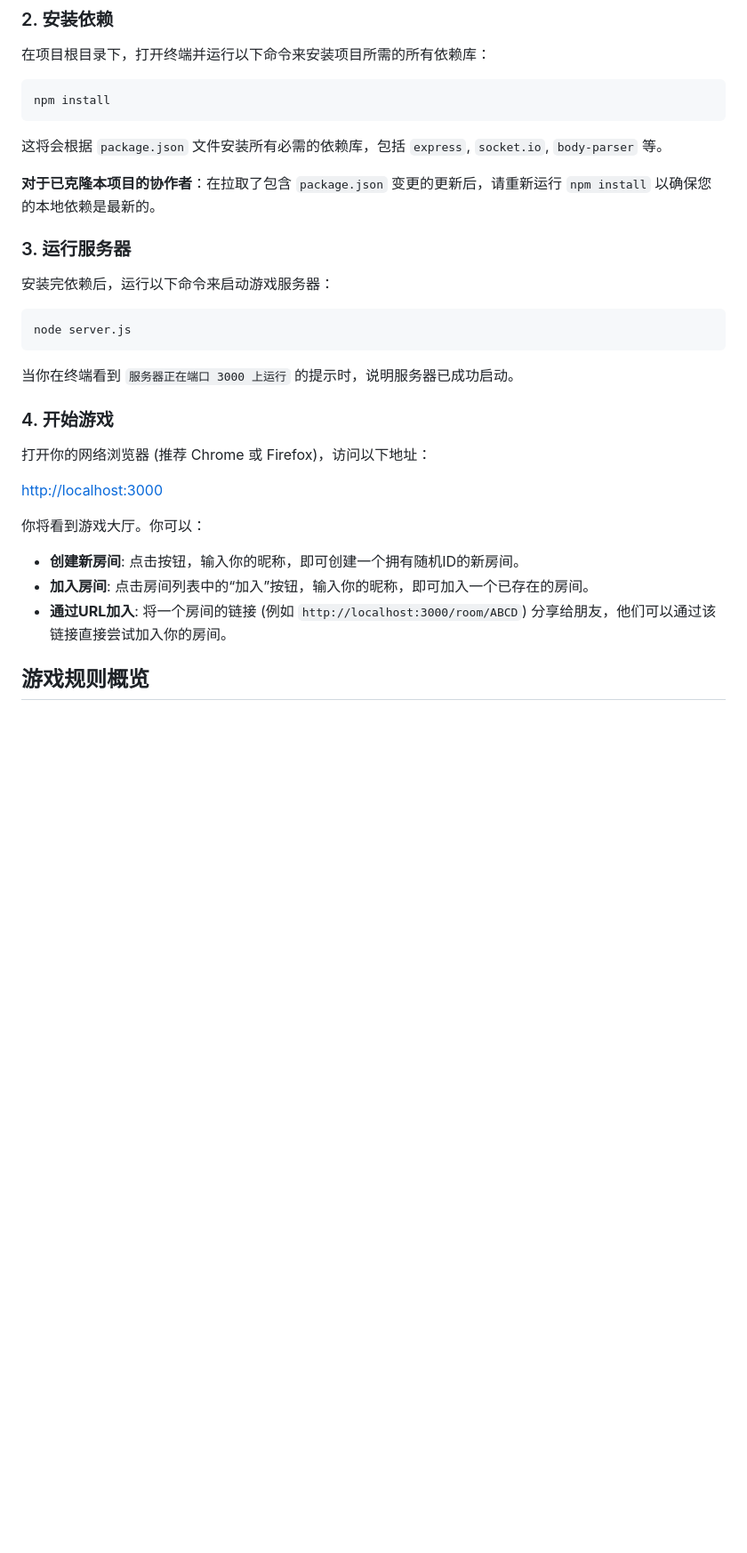
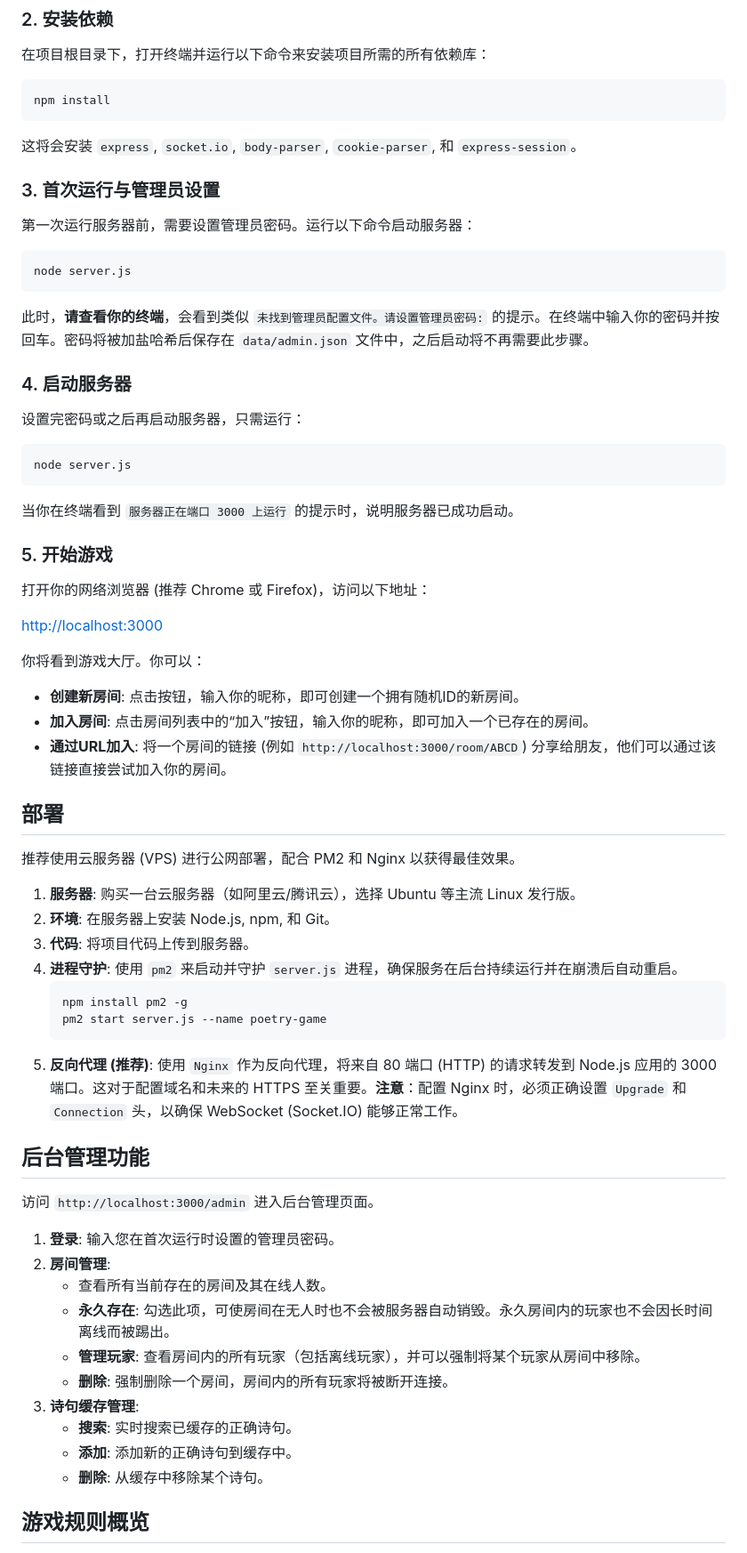
Before and after one commit to ZoopingZhou/PoetryGame, a Markdown page: readme.md, the part around the change printed below. Shown: that part at 89% size. Drawn GitHub-style; blank space fills up the shorter version.

````diff
--- a/readme.md
+++ b/readme.md
@@ -55,21 +62,27 @@
 ```bash
 npm install
 ```
-这将会根据 `package.json` 文件安装所有必需的依赖库，包括 `express`, `socket.io`, `body-parser` 等。
+这将会安装 `express`, `socket.io`, `body-parser`, `cookie-parser`, 和 `express-session`。
 
-**对于已克隆本项目的协作者**：在拉取了包含 `package.json` 变更的更新后，请重新运行 `npm install` 以确保您的本地依赖是最新的。
+### 3. 首次运行与管理员设置
 
-### 3. 运行服务器
-
-安装完依赖后，运行以下命令来启动游戏服务器：
+第一次运行服务器前，需要设置管理员密码。运行以下命令启动服务器：
 
 ```bash
 node server.js
 ```
 
+此时，**请查看你的终端**，会看到类似 `未找到管理员配置文件。请设置管理员密码:` 的提示。在终端中输入你的密码并按回车。密码将被加盐哈希后保存在 `data/admin.json` 文件中，之后启动将不再需要此步骤。
+
+### 4. 启动服务器
+
+设置完密码或之后再启动服务器，只需运行：
+```bash
+node server.js
+```
 当你在终端看到 `服务器正在端口 3000 上运行` 的提示时，说明服务器已成功启动。
 
-### 4. 开始游戏
+### 5. 开始游戏
 
 打开你的网络浏览器 (推荐 Chrome 或 Firefox)，访问以下地址：
 
@@ -80,6 +93,35 @@ node server.js
 - **加入房间**: 点击房间列表中的“加入”按钮，输入你的昵称，即可加入一个已存在的房间。
 - **通过URL加入**: 将一个房间的链接 (例如 `http://localhost:3000/room/ABCD`) 分享给朋友，他们可以通过该链接直接尝试加入你的房间。
 
+## 部署
+
+推荐使用云服务器 (VPS) 进行公网部署，配合 PM2 和 Nginx 以获得最佳效果。
+
+1.  **服务器**: 购买一台云服务器（如阿里云/腾讯云），选择 Ubuntu 等主流 Linux 发行版。
+2.  **环境**: 在服务器上安装 Node.js, npm, 和 Git。
+3.  **代码**: 将项目代码上传到服务器。
+4.  **进程守护**: 使用 `pm2` 来启动并守护 `server.js` 进程，确保服务在后台持续运行并在崩溃后自动重启。
+    ```bash
+    npm install pm2 -g
+    pm2 start server.js --name poetry-game
+    ```
+5.  **反向代理 (推荐)**: 使用 `Nginx` 作为反向代理，将来自 80 端口 (HTTP) 的请求转发到 Node.js 应用的 3000 端口。这对于配置域名和未来的 HTTPS 至关重要。**注意**：配置 Nginx 时，必须正确设置 `Upgrade` 和 `Connection` 头，以确保 WebSocket (Socket.IO) 能够正常工作。
+
+## 后台管理功能
+
+访问 `http://localhost:3000/admin` 进入后台管理页面。
+
+1.  **登录**: 输入您在首次运行时设置的管理员密码。
+2.  **房间管理**:
+    -   查看所有当前存在的房间及其在线人数。
+    -   **永久存在**: 勾选此项，可使房间在无人时也不会被服务器自动销毁。永久房间内的玩家也不会因长时间离线而被踢出。
+    -   **管理玩家**: 查看房间内的所有玩家（包括离线玩家），并可以强制将某个玩家从房间中移除。
+    -   **删除**: 强制删除一个房间，房间内的所有玩家将被断开连接。
+3.  **诗句缓存管理**:
+    -   **搜索**: 实时搜索已缓存的正确诗句。
+    -   **添加**: 添加新的正确诗句到缓存中。
+    -   **删除**: 从缓存中移除某个诗句。
+
 ## 游戏规则概览
 
 1.  **进入大厅**: 玩家首先进入游戏大厅，可以查看、创建或加入房间。
````
Also changed, not shown: other parts of readme.md (+17 -10 lines).
